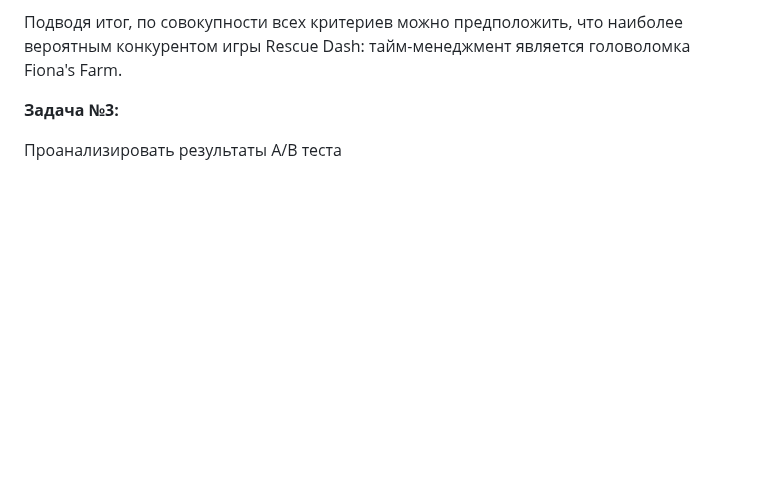
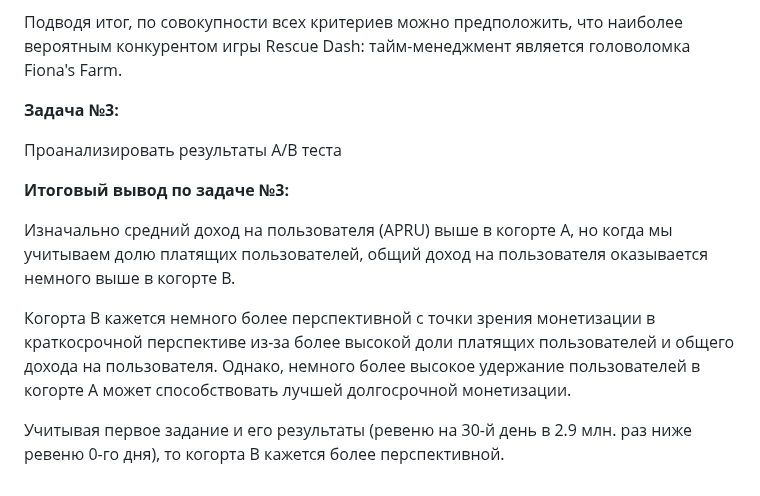
Before and after one commit to AndreyKartsev120722/Pet_projects, a Markdown page: Matryoshka/README.md, the part around the change. Drawn GitHub-style; blank space fills up the shorter version.

```diff
--- a/Matryoshka/README.md
+++ b/Matryoshka/README.md
@@ -31,3 +31,11 @@ Fiona's Farm
 **Задача №3:**
 
 Проанализировать результаты А/В теста
+
+**Итоговый вывод по задаче №3:**
+
+Изначально средний доход на пользователя (APRU) выше в когорте A, но когда мы учитываем долю платящих пользователей, общий доход на пользователя оказывается немного выше в когорте B.
+
+Когорта B кажется немного более перспективной с точки зрения монетизации в краткосрочной перспективе из-за более высокой доли платящих пользователей и общего дохода на пользователя. Однако, немного более высокое удержание пользователей в когорте A может способствовать лучшей долгосрочной монетизации.
+
+Учитывая первое задание и его результаты (ревеню на 30-й день в 2.9 млн. раз ниже ревеню 0-го дня), то когорта В кажется более перспективной.
```
